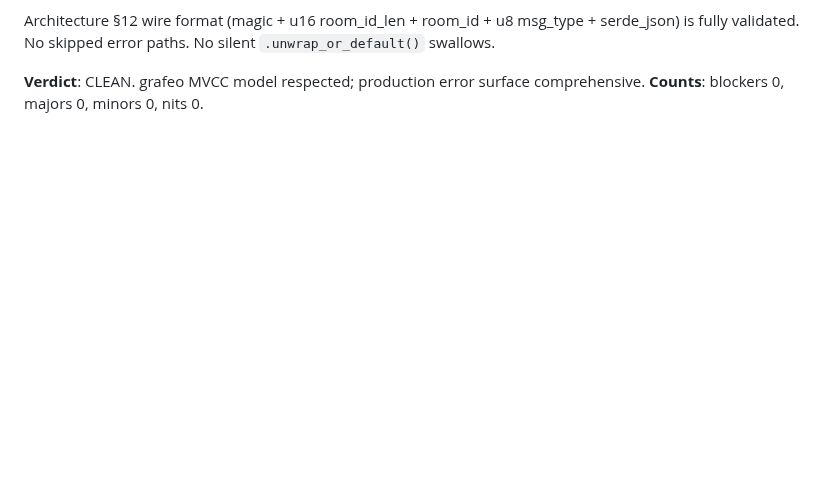
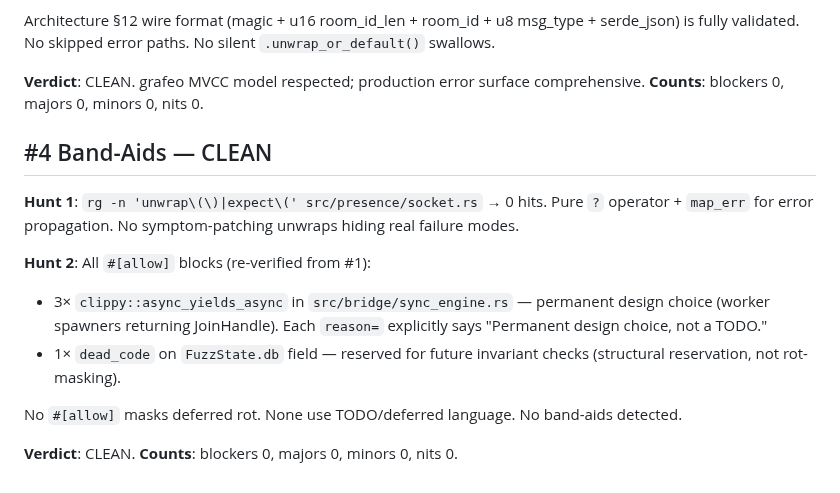
Before and after one commit to OndeHQ/grafeo-loro, a Markdown page: docs/phase-7/p7-hunt.md, the part around the change. Drawn GitHub-style; blank space fills up the shorter version.

Commit message:
P7-HUNT: #4 band-aids scan

```diff
--- a/docs/phase-7/p7-hunt.md
+++ b/docs/phase-7/p7-hunt.md
@@ -72,3 +72,16 @@ Architecture §12 wire format (magic + u16 room_id_len + room_id + u8 msg_type +
 
 **Verdict**: CLEAN. grafeo MVCC model respected; production error surface comprehensive.
 **Counts**: blockers 0, majors 0, minors 0, nits 0.
+
+## #4 Band-Aids — CLEAN
+
+**Hunt 1**: `rg -n 'unwrap\(\)|expect\(' src/presence/socket.rs` → 0 hits. Pure `?` operator + `map_err` for error propagation. No symptom-patching unwraps hiding real failure modes.
+
+**Hunt 2**: All `#[allow]` blocks (re-verified from #1):
+- 3× `clippy::async_yields_async` in `src/bridge/sync_engine.rs` — permanent design choice (worker spawners returning JoinHandle). Each `reason=` explicitly says "Permanent design choice, not a TODO."
+- 1× `dead_code` on `FuzzState.db` field — reserved for future invariant checks (structural reservation, not rot-masking).
+
+No `#[allow]` masks deferred rot. None use TODO/deferred language. No band-aids detected.
+
+**Verdict**: CLEAN.
+**Counts**: blockers 0, majors 0, minors 0, nits 0.
```
